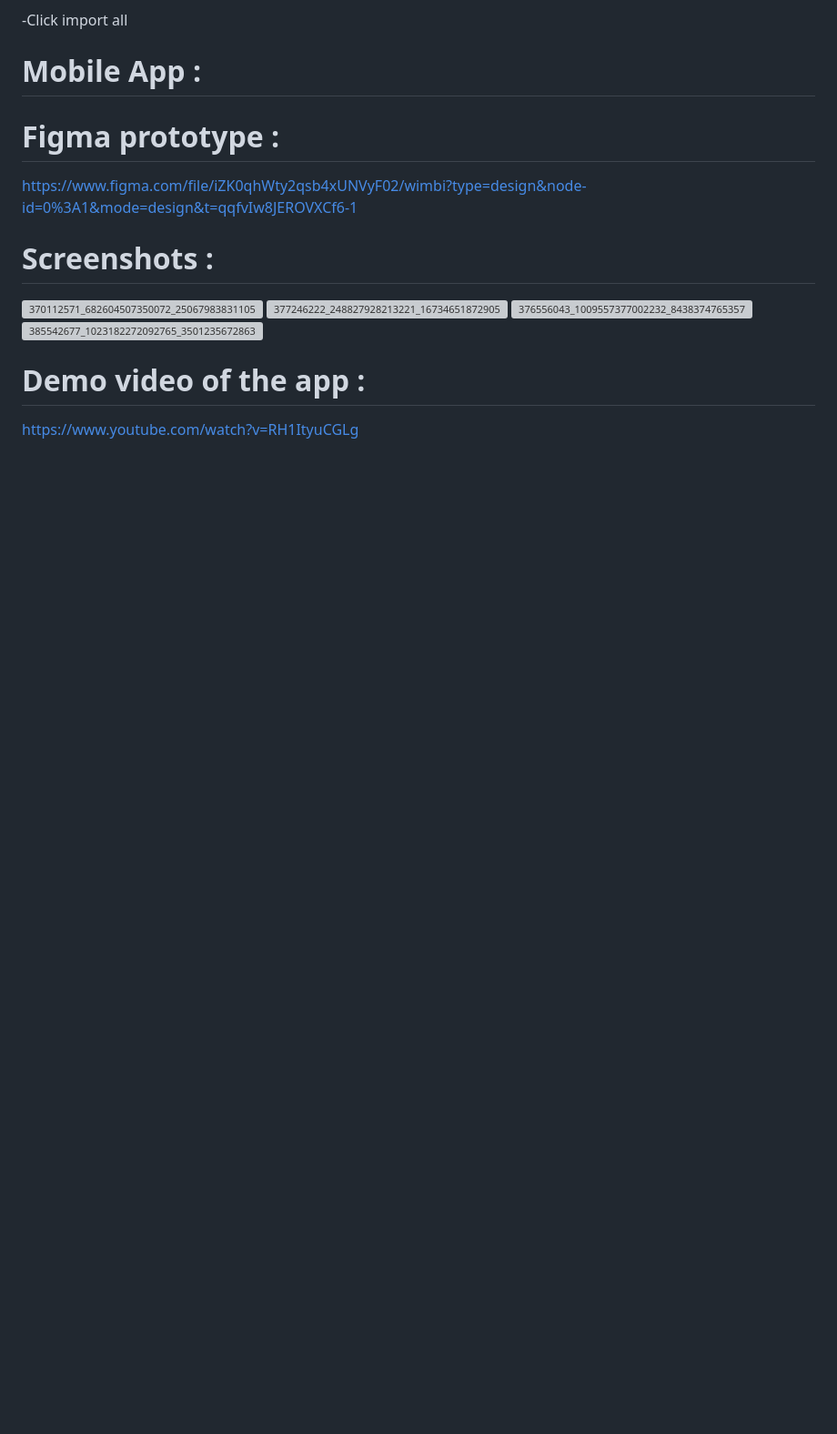
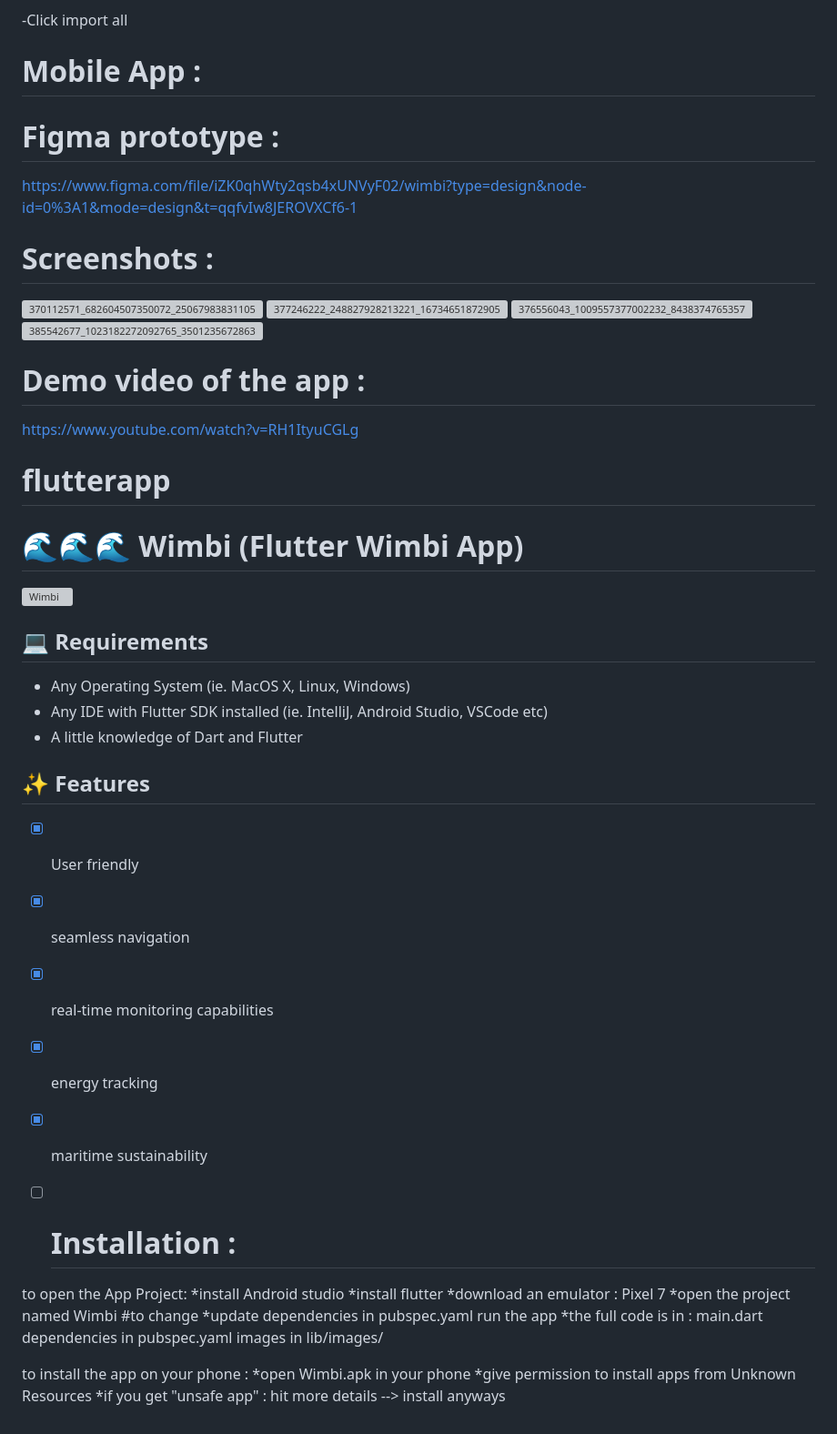
Before and after one commit to SkanderChayoukhi/SIGHT_Challenge_IEEE_SUPCOM_SB, a Markdown page: README.md, the part around the change. Shown: that part at 91% size. GitHub-like rendering; blank space fills up the shorter version; grey boxes are pictures that could not be loaded.

```diff
--- a/README.md
+++ b/README.md
@@ -48,3 +48,40 @@ https://www.figma.com/file/iZK0qhWty2qsb4xUNVyF02/wimbi?type=design&node-id=0%3A
 
 # Demo video of the app :
 https://www.youtube.com/watch?v=RH1ItyuCGLg
+
+# flutterapp
+# 🌊🌊🌊 Wimbi (Flutter Wimbi App)
+<a href="https://imgbb.com/"><img src="https://i.ibb.co/d6zq2Bb/Wimbi.png" alt="Wimbi" border="0" style="height:200px; width:auto"></a>
+
+
+## 💻 Requirements
+
+- Any Operating System (ie. MacOS X, Linux, Windows)
+- Any IDE with Flutter SDK installed (ie. IntelliJ, Android Studio, VSCode etc)
+- A little knowledge of Dart and Flutter
+
+## ✨ Features
+
+- [x] User friendly
+- [x] seamless navigation
+- [x] real-time monitoring capabilities
+- [x] energy tracking
+- [x] maritime sustainability
+
+- [ ] # Installation :
+to open the App Project:
+*install Android studio
+*install flutter
+*download an emulator : Pixel 7
+*open the project named Wimbi      #to change
+*update dependencies in pubspec.yaml
+run the app
+*the full code is in : main.dart
+dependencies in pubspec.yaml
+images in lib/images/
+
+
+to install the app on your phone :
+*open Wimbi.apk in your phone
+*give permission to install apps from Unknown Resources
+*if you get "unsafe app" : hit more details --> install anyways
```
